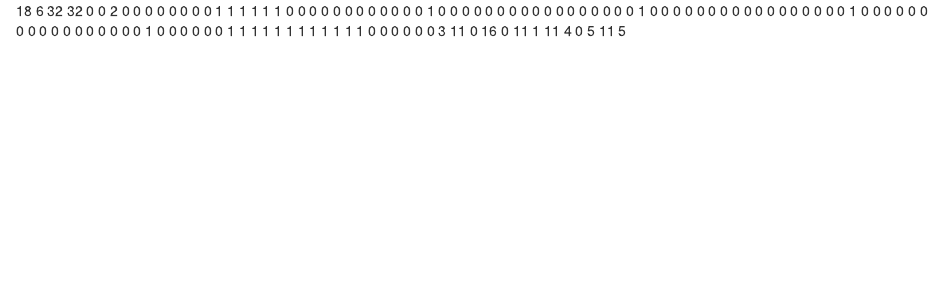
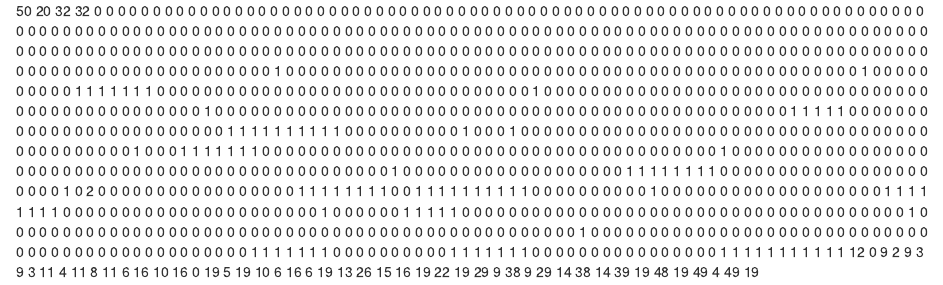
Before and after one commit to idovelemon/MagicLand, an R Markdown document (MagicLand/MagicLand/Resources/test.rmd): the page in a window 1100 px wide, from its top. Rendered offline with R 4.5, knitr and Pandoc, with nearby package versions.

Commit message:
resource map

```diff
--- a/MagicLand/MagicLand/Resources/test.rmd
+++ b/MagicLand/MagicLand/Resources/test.rmd
@@ -1,12 +1,35 @@
-18 6
+50 20
 32 32
-0 0 2 0 0 0 0 0 0 0 0 1 1 1 1 1 1 0
-0 0 0 0 0 0 0 0 0 0 0 1 0 0 0 0 0 0
-0 0 0 0 0 0 0 0 0 0 0 1 0 0 0 0 0 0
-0 0 0 0 0 0 0 0 0 0 0 1 0 0 0 0 0 0
-0 0 0 0 0 0 0 0 0 0 0 1 0 0 0 0 0 0
-1 1 1 1 1 1 1 1 1 1 1 1 0 0 0 0 0 0
-3
-11 0 16 0
-11 1 11 4
-0 5 11 5
+0 0 0 0 0 0 0 0 0 0 0 0 0 0 0 0 0 0 0 0 0 0 0 0 0 0 0 0 0 0 0 0 0 0 0 0 0 0 0 0 0 0 0 0 0 0 0 0 0 0
+0 0 0 0 0 0 0 0 0 0 0 0 0 0 0 0 0 0 0 0 0 0 0 0 0 0 0 0 0 0 0 0 0 0 0 0 0 0 0 0 0 0 0 0 0 0 0 0 0 0
+0 0 0 0 0 0 0 0 0 0 0 0 0 0 0 0 0 0 0 0 0 0 0 0 0 0 0 0 0 0 0 0 0 0 0 0 0 0 0 0 0 0 0 0 0 0 0 0 0 0
+0 0 0 0 0 0 0 0 0 0 0 0 0 0 0 0 0 0 0 0 0 0 0 0 0 0 0 0 0 0 0 0 0 0 0 0 0 0 0 0 0 0 0 0 0 0 0 0 0 0
+0 0 0 0 0 0 0 0 0 0 0 0 0 0 0 0 0 0 0 0 0 0 0 0 0 0 0 0 0 0 0 0 0 0 0 0 0 0 0 0 0 0 0 0 0 0 0 0 0 1
+0 0 0 0 0 0 0 0 0 0 0 0 0 0 0 0 0 0 0 0 0 0 0 0 0 0 0 0 0 0 0 0 0 0 0 0 0 0 0 0 0 0 0 0 0 0 0 0 0 1
+0 0 0 0 0 0 0 0 0 0 1 1 1 1 1 1 1 0 0 0 0 0 0 0 0 0 0 0 0 0 0 0 0 0 0 0 0 0 0 0 0 0 0 0 0 0 0 0 0 1
+0 0 0 0 0 0 0 0 0 0 0 0 0 0 0 0 0 0 0 0 0 0 0 0 0 0 0 0 0 0 0 0 0 0 0 0 0 0 0 0 0 0 0 0 0 0 0 0 0 1
+0 0 0 0 0 0 0 0 0 0 0 0 0 0 0 0 0 0 0 0 0 0 0 0 0 0 0 0 0 0 0 0 0 0 0 0 0 0 0 0 0 0 0 0 0 0 0 0 0 1
+1 1 1 1 0 0 0 0 0 0 0 0 0 0 0 0 0 0 0 0 0 0 0 0 0 0 0 0 0 1 1 1 1 1 1 1 1 1 1 0 0 0 0 0 0 0 0 0 0 1
+0 0 0 1 0 0 0 0 0 0 0 0 0 0 0 0 0 0 0 0 0 0 0 0 0 0 0 0 0 0 0 0 0 0 0 0 0 0 0 0 0 0 0 0 0 0 0 0 0 1
+0 0 0 1 1 1 1 1 1 1 0 0 0 0 0 0 0 0 0 0 0 0 0 0 0 0 0 0 0 0 0 0 0 0 0 0 0 0 0 0 0 0 0 0 0 0 0 0 0 1
+0 0 0 0 0 0 0 0 0 0 0 0 0 0 0 0 0 0 0 0 0 0 0 0 0 0 0 0 0 0 0 0 0 0 0 0 0 0 0 0 0 0 0 0 0 0 0 0 0 1
+0 0 0 0 0 0 0 0 0 0 0 0 0 0 0 0 0 0 0 1 1 1 1 1 1 1 1 0 0 0 0 0 0 0 0 0 0 0 0 0 0 0 0 0 0 0 0 0 0 1
+0 2 0 0 0 0 0 0 0 0 0 0 0 0 0 0 0 0 0 1 1 1 1 1 1 1 1 0 0 1 1 1 1 1 1 1 1 1 1 0 0 0 0 0 0 0 0 0 0 1
+0 0 0 0 0 0 0 0 0 0 0 0 0 0 0 0 0 0 0 1 1 1 1 1 1 1 1 0 0 0 0 0 0 0 0 0 0 0 0 0 0 0 0 0 0 0 0 0 0 1
+0 0 0 0 0 0 1 1 1 1 1 0 0 0 0 0 0 0 0 0 0 0 0 0 0 0 0 0 0 0 0 0 0 0 0 0 0 0 0 0 0 0 0 0 0 0 0 0 0 1
+0 0 0 0 0 0 0 0 0 0 0 0 0 0 0 0 0 0 0 0 0 0 0 0 0 0 0 0 0 0 0 0 0 0 0 0 0 0 0 0 0 0 0 0 0 0 0 0 0 1
+0 0 0 0 0 0 0 0 0 0 0 0 0 0 0 0 0 0 0 0 0 0 0 0 0 0 0 0 0 0 0 0 0 0 0 0 0 0 0 0 0 0 0 0 0 0 0 0 0 1
+1 1 1 1 1 1 0 0 0 0 0 0 0 0 0 0 1 1 1 1 1 1 1 0 0 0 0 0 0 0 0 0 0 0 0 0 0 0 0 1 1 1 1 1 1 1 1 1 1 1
+12
+0 9 2 9
+3 9 3 11
+4 11 8 11
+6 16 10 16
+0 19 5 19
+10 6 16 6
+19 13 26 15
+16 19 22 19
+29 9 38 9
+29 14 38 14
+39 19 48 19
+49 4 49 19
```
